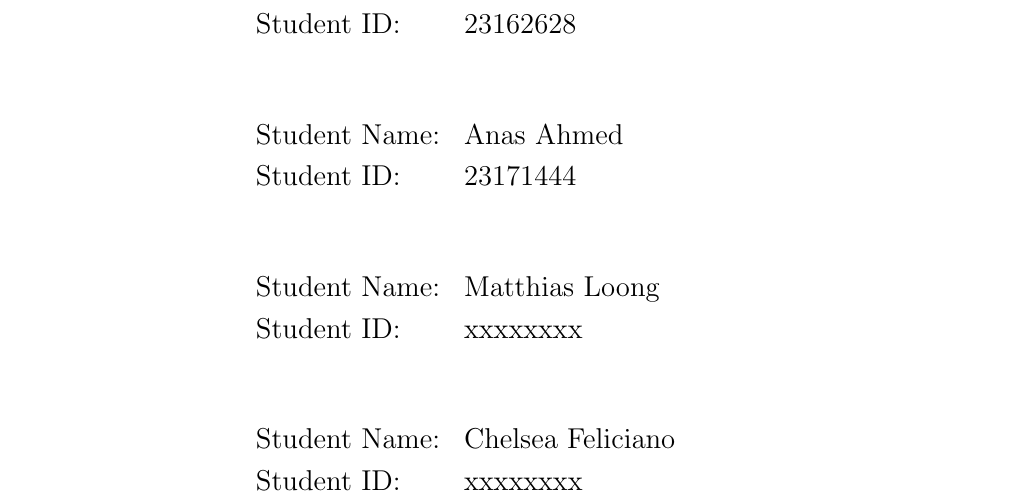
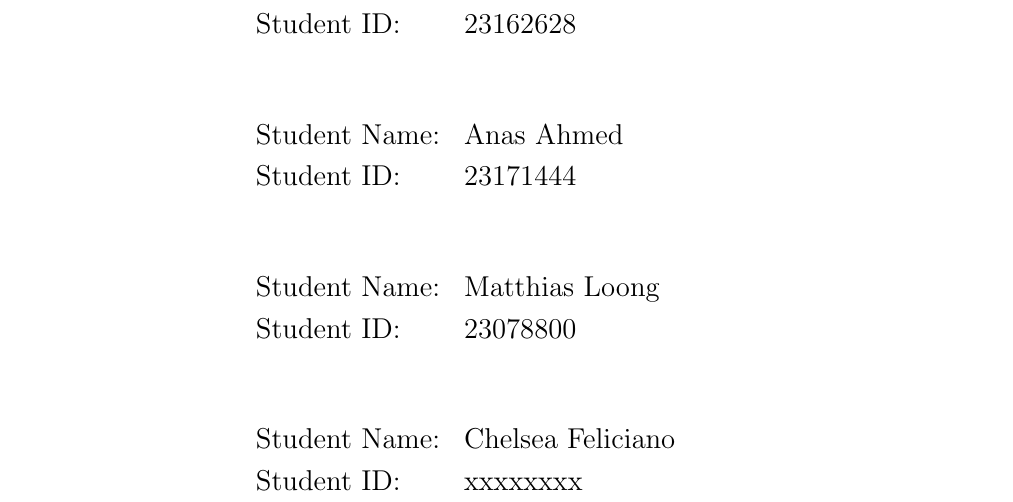
Before and after one commit to mkutay/england-is-my-polluted-city, a LaTeX document (latex/main.tex): part of page 1 of 2, cut so that both start at the same text. Compiled offline with pdfLaTeX.

Commit message:
fix(latex): update student ID for matt

```diff
--- a/latex/main.tex
+++ b/latex/main.tex
@@ -50,7 +50,7 @@
                 Student ID: & 23171444 \\
                 \vspace{0.5cm} & \\
                 Student Name: & Matthias Loong \\
-                Student ID: & xxxxxxxx \\
+                Student ID: & 23078800 \\
                 \vspace{0.5cm} & \\
                 Student Name: & Chelsea Feliciano \\
                 Student ID: & xxxxxxxx
```
Also changed, not shown: latex/main.pdf.
